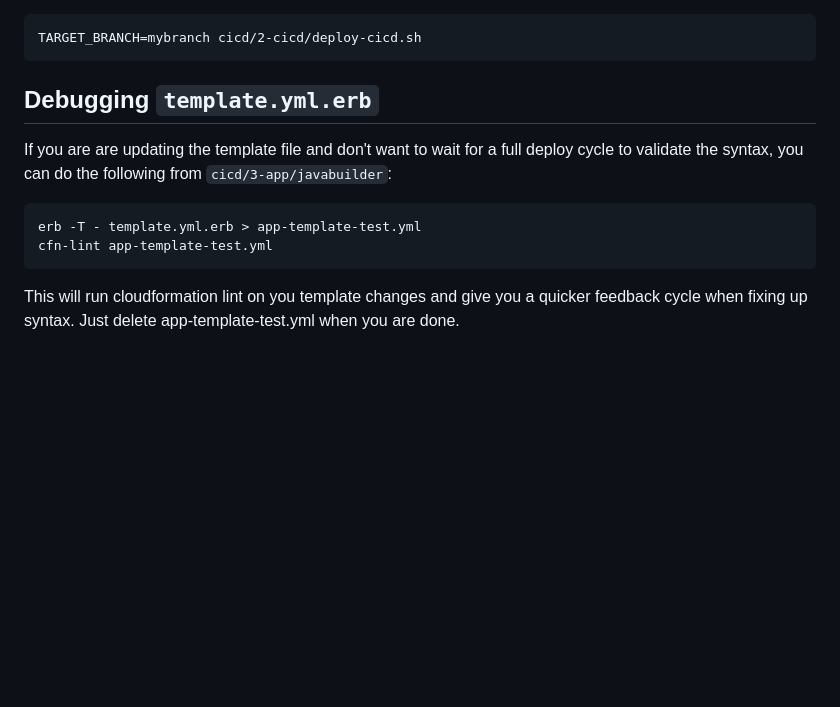
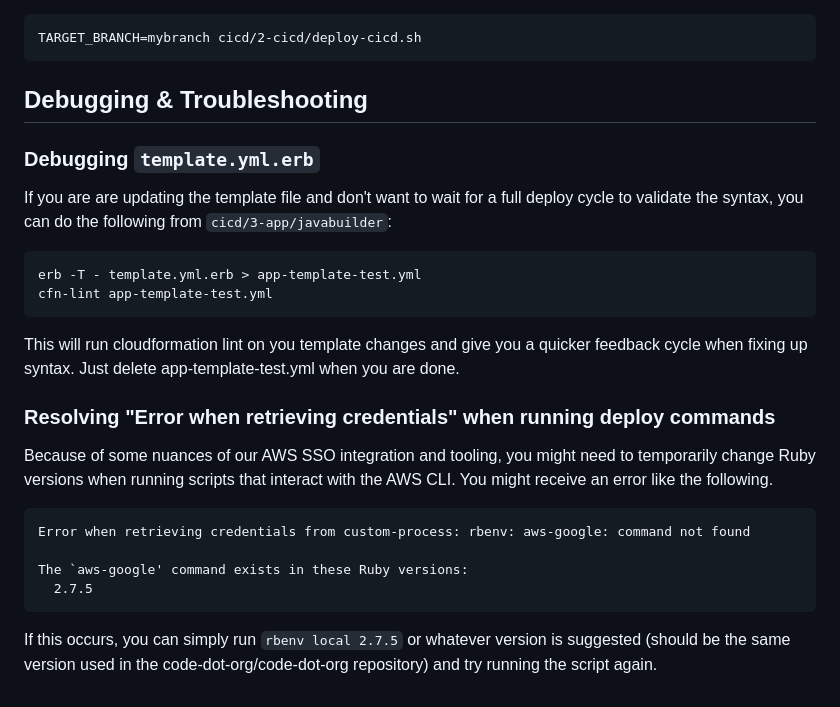
Before and after one commit to code-dot-org/javabuilder, a Markdown page: cicd/README.md, the part around the change. GitHub-like rendering; blank space fills up the shorter version.

Commit message:
update cicd readme with ruby version fix

````diff
--- a/cicd/README.md
+++ b/cicd/README.md
@@ -72,11 +72,29 @@ By setting the `TARGET_BRANCH` you can create a new CI/CD pipeline that watches
 TARGET_BRANCH=mybranch cicd/2-cicd/deploy-cicd.sh
 ```
 
-## Debugging `template.yml.erb`
+## Debugging & Troubleshooting
+
+### Debugging `template.yml.erb`
+
 If you are are updating the template file and don't want to wait for a full deploy cycle to validate the syntax, you can do the following from `cicd/3-app/javabuilder`:
+
 ```
 erb -T - template.yml.erb > app-template-test.yml
 cfn-lint app-template-test.yml
 ```
+
 This will run cloudformation lint on you template changes and give you a quicker feedback cycle when fixing up syntax.
 Just delete app-template-test.yml when you are done.
+
+### Resolving "Error when retrieving credentials" when running deploy commands
+
+Because of some nuances of our AWS SSO integration and tooling, you might need to temporarily change Ruby versions when running scripts that interact with the AWS CLI. You might receive an error like the following.
+
+```
+Error when retrieving credentials from custom-process: rbenv: aws-google: command not found
+
+The `aws-google' command exists in these Ruby versions:
+  2.7.5
+```
+
+If this occurs, you can simply run `rbenv local 2.7.5` or whatever version is suggested (should be the same version used in the code-dot-org/code-dot-org repository) and try running the script again.
````
